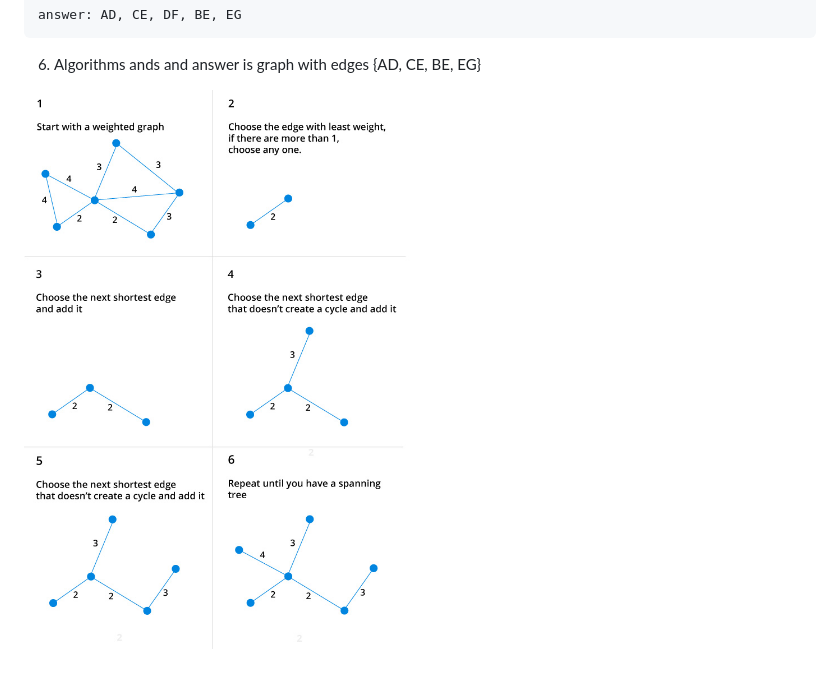
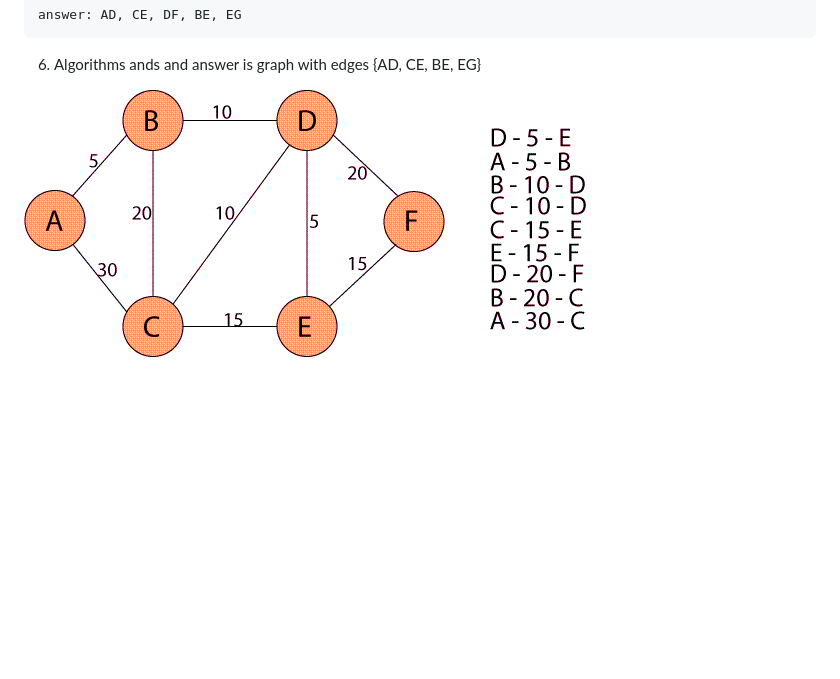
Before and after one commit to RuS2m/CODE, a Markdown page: Kruskal/README.md, the part around the change. Rendered like a GitHub page; pictures changed too: Kruskal/Kruskal.gif (added), Kruskal/Kruskal.jpg (deleted); blank space fills up the shorter version.

Commit message:
Final Kruskal

```diff
--- a/Kruskal/README.md
+++ b/Kruskal/README.md
@@ -74,4 +74,4 @@ answer: AD, CE, DF, BE, EG
 
 6. Algorithms ands and answer is graph with edges {AD, CE, BE, EG}
 
-![Kruskal](https://github.com/RuS2m/CODE/blob/master/Kruskal/Kruskal.jpg)
+![Kruskal](https://github.com/RuS2m/CODE/blob/master/Kruskal/Kruskal.gif)
```
Also changed, not shown: 1 other file.
